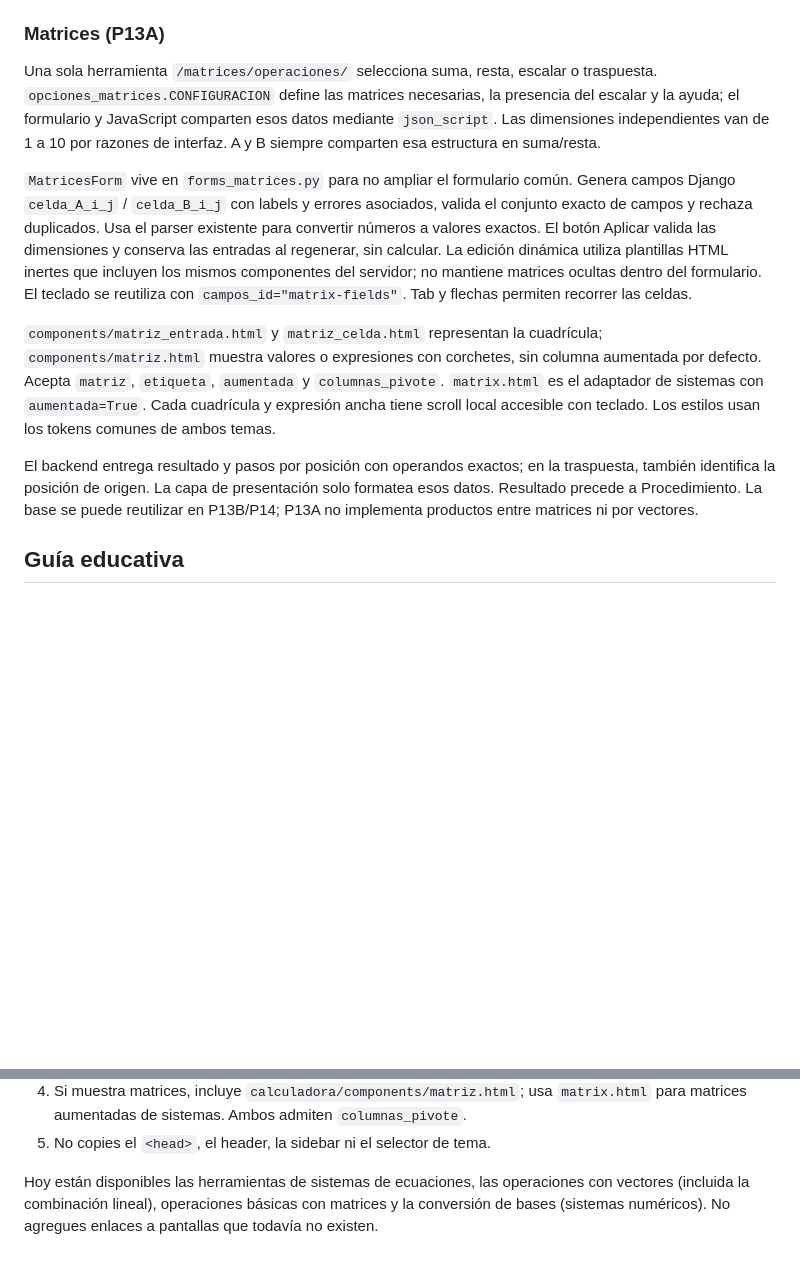
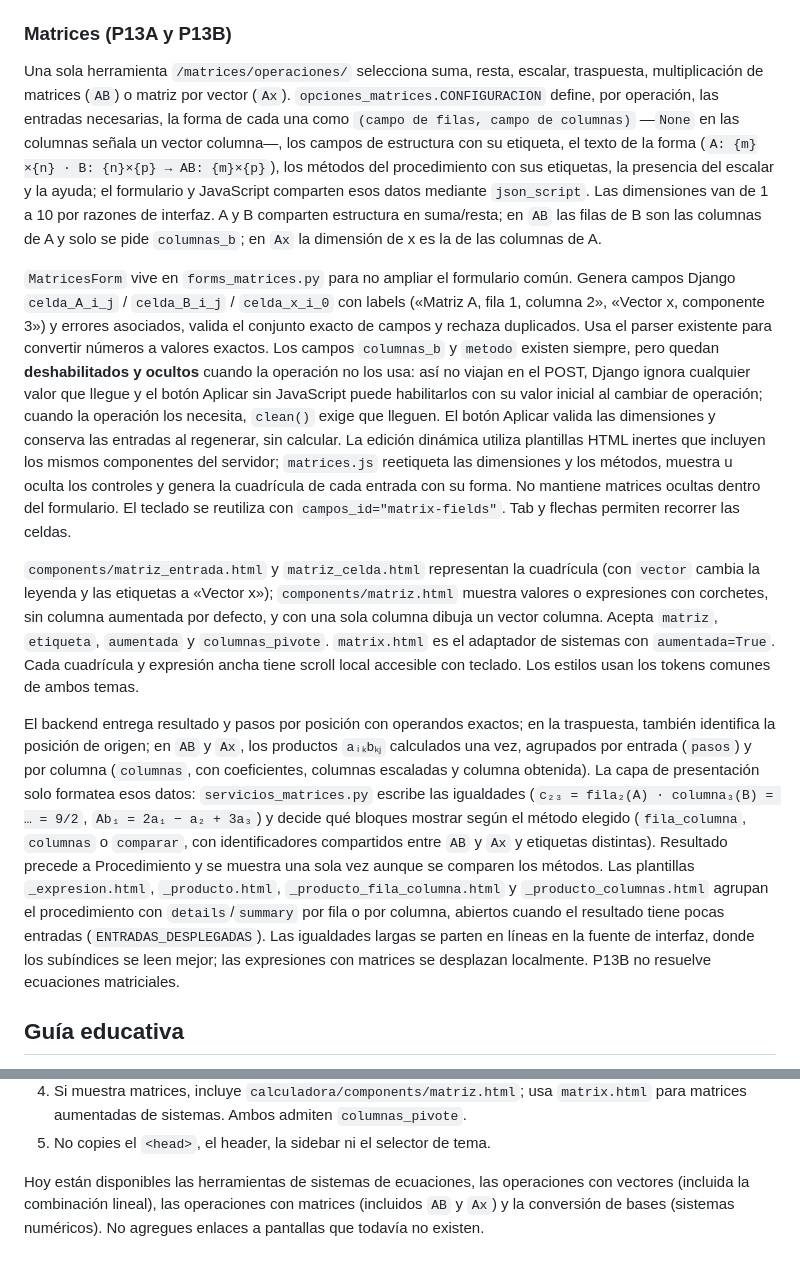
Before and after one commit to rodolfo-collado/Algebra-Lineal, a Markdown page: docs/interfaz.md, 2 parts joined by grey strips. GitHub-like rendering; blank space fills up the shorter version.

```diff
--- a/docs/interfaz.md
+++ b/docs/interfaz.md
@@ -118,34 +118,62 @@ el botón «Aplicar» (`name="ajustar"`) pide al servidor redibujar la estructur
 sin calcular. El teclado contextual es el de la cuadrícula de matrices
 (`TECLADO_MATRIZ`: `−` y `a⁄b`), incluido con `campos_id="vector-fields"`.
 
-### Matrices (P13A)
+### Matrices (P13A y P13B)
 
-Una sola herramienta `/matrices/operaciones/` selecciona suma, resta, escalar o
-traspuesta. `opciones_matrices.CONFIGURACION` define las matrices necesarias,
-la presencia del escalar y la ayuda; el formulario y JavaScript comparten esos
-datos mediante `json_script`. Las dimensiones independientes van de 1 a 10
-por razones de interfaz. A y B siempre comparten esa estructura en suma/resta.
+Una sola herramienta `/matrices/operaciones/` selecciona suma, resta, escalar,
+traspuesta, multiplicación de matrices (`AB`) o matriz por vector (`Ax`).
+`opciones_matrices.CONFIGURACION` define, por operación, las entradas
+necesarias, la forma de cada una como `(campo de filas, campo de columnas)`
+—`None` en las columnas señala un vector columna—, los campos de estructura
+con su etiqueta, el texto de la forma (`A: {m}×{n} · B: {n}×{p} → AB: {m}×{p}`),
+los métodos del procedimiento con sus etiquetas, la presencia del escalar y la
+ayuda; el formulario y JavaScript comparten esos datos mediante `json_script`.
+Las dimensiones van de 1 a 10 por razones de interfaz. A y B comparten
+estructura en suma/resta; en `AB` las filas de B son las columnas de A y solo
+se pide `columnas_b`; en `Ax` la dimensión de x es la de las columnas de A.
 
 `MatricesForm` vive en `forms_matrices.py` para no ampliar el formulario común.
-Genera campos Django `celda_A_i_j` / `celda_B_i_j` con labels y errores asociados,
+Genera campos Django `celda_A_i_j` / `celda_B_i_j` / `celda_x_i_0` con labels
+(«Matriz A, fila 1, columna 2», «Vector x, componente 3») y errores asociados,
 valida el conjunto exacto de campos y rechaza duplicados. Usa el parser existente
-para convertir números a valores exactos. El botón Aplicar valida las dimensiones
-y conserva las entradas al regenerar, sin calcular. La edición dinámica utiliza
-plantillas HTML inertes que incluyen los mismos componentes del servidor;
-no mantiene matrices ocultas dentro del formulario. El teclado se reutiliza con
-`campos_id="matrix-fields"`. Tab y flechas permiten recorrer las celdas.
+para convertir números a valores exactos. Los campos `columnas_b` y `metodo`
+existen siempre, pero quedan **deshabilitados y ocultos** cuando la operación no
+los usa: así no viajan en el POST, Django ignora cualquier valor que llegue y el
+botón Aplicar sin JavaScript puede habilitarlos con su valor inicial al cambiar
+de operación; cuando la operación los necesita, `clean()` exige que lleguen. El
+botón Aplicar valida las dimensiones y conserva las entradas al regenerar, sin
+calcular. La edición dinámica utiliza plantillas HTML inertes que incluyen los
+mismos componentes del servidor; `matrices.js` reetiqueta las dimensiones y los
+métodos, muestra u oculta los controles y genera la cuadrícula de cada entrada
+con su forma. No mantiene matrices ocultas dentro del formulario. El teclado se
+reutiliza con `campos_id="matrix-fields"`. Tab y flechas permiten recorrer las
+celdas.
 
-`components/matriz_entrada.html` y `matriz_celda.html` representan la cuadrícula;
+`components/matriz_entrada.html` y `matriz_celda.html` representan la cuadrícula
+(con `vector` cambia la leyenda y las etiquetas a «Vector x»);
 `components/matriz.html` muestra valores o expresiones con corchetes, sin columna
-aumentada por defecto. Acepta `matriz`, `etiqueta`, `aumentada` y `columnas_pivote`.
-`matrix.html` es el adaptador de sistemas con `aumentada=True`. Cada cuadrícula y
-expresión ancha tiene scroll local accesible con teclado. Los estilos usan los
-tokens comunes de ambos temas.
+aumentada por defecto, y con una sola columna dibuja un vector columna. Acepta
+`matriz`, `etiqueta`, `aumentada` y `columnas_pivote`. `matrix.html` es el
+adaptador de sistemas con `aumentada=True`. Cada cuadrícula y expresión ancha
+tiene scroll local accesible con teclado. Los estilos usan los tokens comunes
+de ambos temas.
 
 El backend entrega resultado y pasos por posición con operandos exactos; en la
-traspuesta, también identifica la posición de origen. La capa de presentación
-solo formatea esos datos. Resultado precede a Procedimiento. La base se puede
-reutilizar en P13B/P14; P13A no implementa productos entre matrices ni por vectores.
+traspuesta, también identifica la posición de origen; en `AB` y `Ax`, los
+productos `aᵢₖbₖⱼ` calculados una vez, agrupados por entrada (`pasos`) y por
+columna (`columnas`, con coeficientes, columnas escaladas y columna obtenida).
+La capa de presentación solo formatea esos datos: `servicios_matrices.py`
+escribe las igualdades (`c₂₃ = fila₂(A) · columna₃(B) = … = 9/2`, `Ab₁ = 2a₁ −
+a₂ + 3a₃`) y decide qué bloques mostrar según el método elegido
+(`fila_columna`, `columnas` o `comparar`, con identificadores compartidos entre
+`AB` y `Ax` y etiquetas distintas). Resultado precede a Procedimiento y se
+muestra una sola vez aunque se comparen los métodos. Las plantillas
+`_expresion.html`, `_producto.html`, `_producto_fila_columna.html` y
+`_producto_columnas.html` agrupan el procedimiento con `details`/`summary` por
+fila o por columna, abiertos cuando el resultado tiene pocas entradas
+(`ENTRADAS_DESPLEGADAS`). Las igualdades largas se parten en líneas en la fuente
+de interfaz, donde los subíndices se leen mejor; las expresiones con matrices
+se desplazan localmente. P13B no resuelve ecuaciones matriciales.
 
 ## Guía educativa
 
@@ -168,6 +196,6 @@ clasificación. El parcial `components/concept_guide.html` los renderiza.
 5. No copies el `<head>`, el header, la sidebar ni el selector de tema.
 
 Hoy están disponibles las herramientas de sistemas de ecuaciones, las
-operaciones con vectores (incluida la combinación lineal), operaciones básicas
-con matrices y la conversión de bases (sistemas numéricos). No agregues enlaces a pantallas que todavía no
-existen.
+operaciones con vectores (incluida la combinación lineal), las operaciones con
+matrices (incluidos `AB` y `Ax`) y la conversión de bases (sistemas numéricos).
+No agregues enlaces a pantallas que todavía no existen.
```
Also changed, not shown: README.md (+62 -20 lines).
